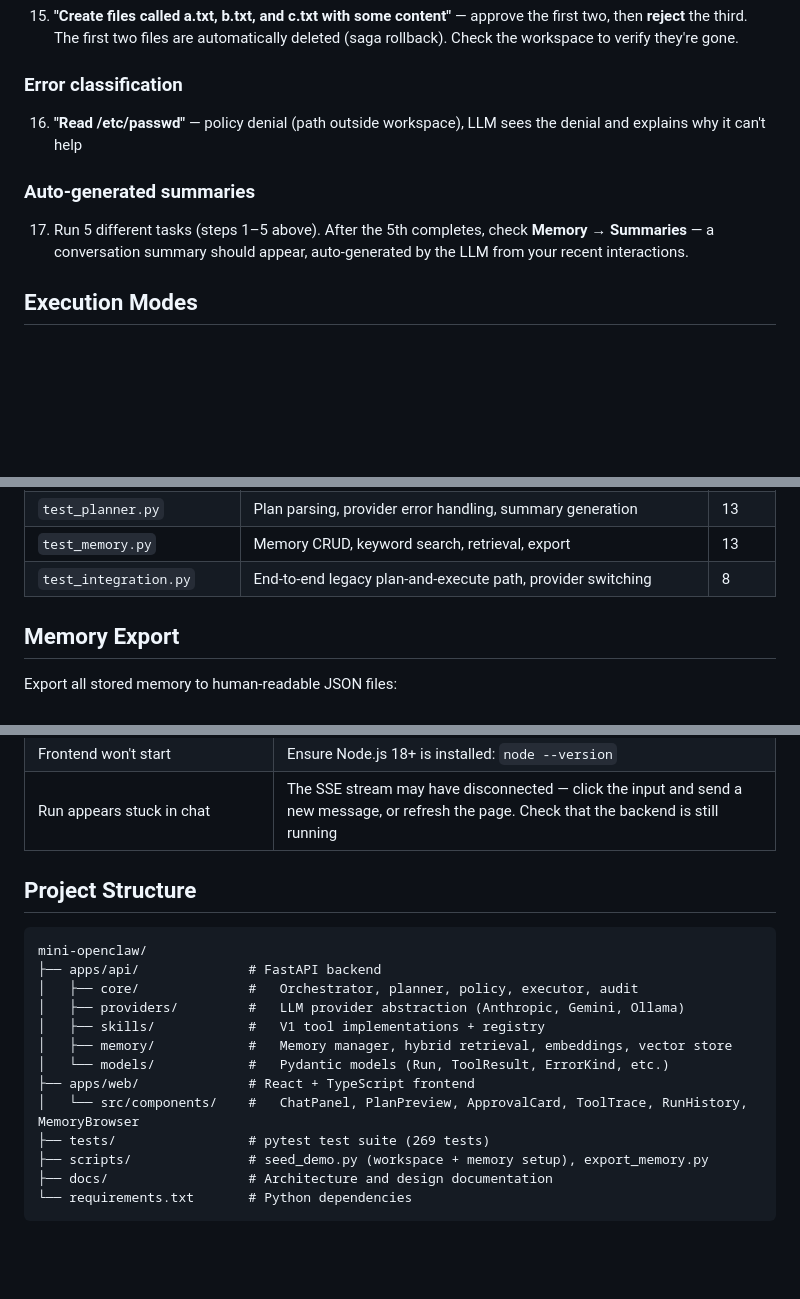
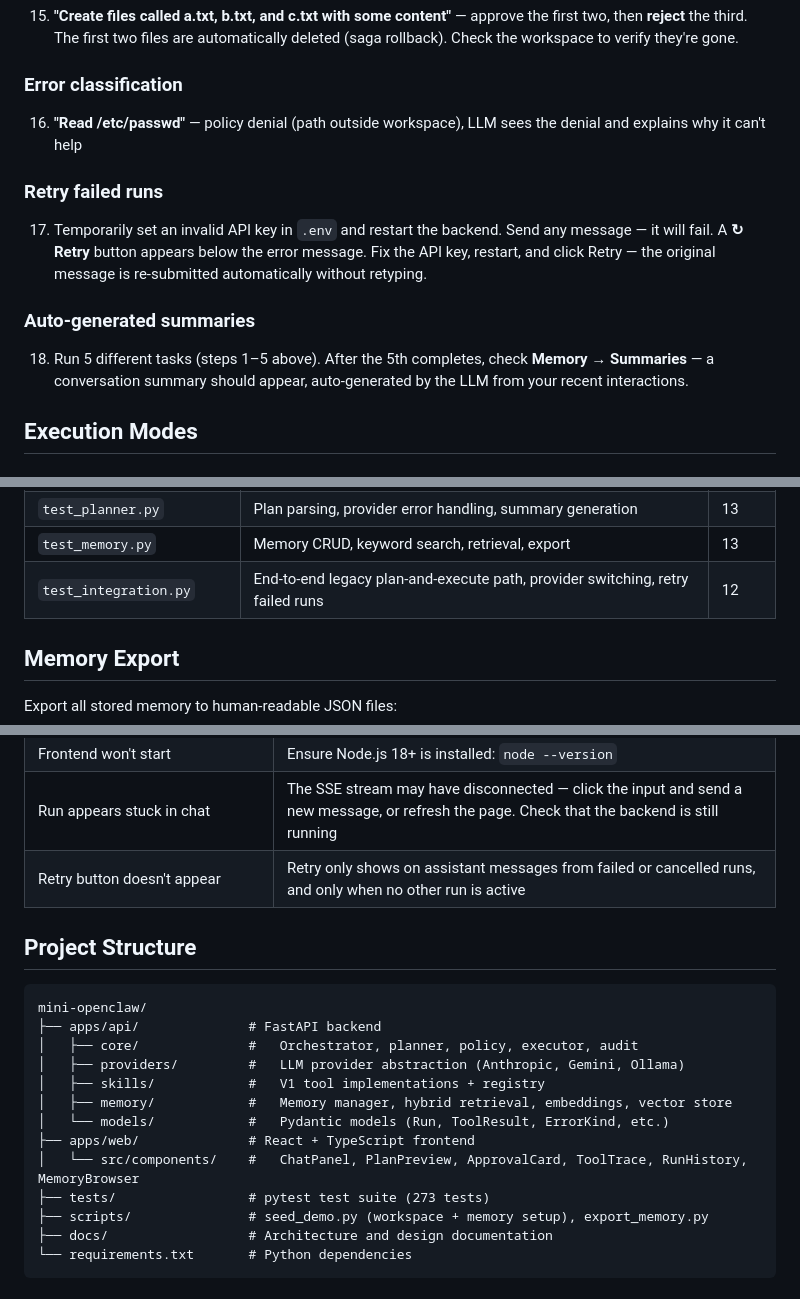
Before and after one commit to ibrarx/Mini-OpenClaw, a Markdown page: README.md, 3 parts joined by grey strips. Rendered like a GitHub page; blank space fills up the shorter version.

Commit message:
docs: add retry button to README
- Added to key features list
- Added demo command #17 showing how to test retry
- Added troubleshooting entry for retry button visibility
- Updated test_integration count (8 → 12) and total (269 → 273)

```diff
--- a/README.md
+++ b/README.md
@@ -184,8 +185,11 @@ Once the app is running, type these into the chat:
 ### Error classification
 16. **"Read /etc/passwd"** — policy denial (path outside workspace), LLM sees the denial and explains why it can't help
 
+### Retry failed runs
+17. Temporarily set an invalid API key in `.env` and restart the backend. Send any message — it will fail. A **↻ Retry** button appears below the error message. Fix the API key, restart, and click Retry — the original message is re-submitted automatically without retyping.
+
 ### Auto-generated summaries
-17. Run 5 different tasks (steps 1–5 above). After the 5th completes, check **Memory → Summaries** — a conversation summary should appear, auto-generated by the LLM from your recent interactions.
+18. Run 5 different tasks (steps 1–5 above). After the 5th completes, check **Memory → Summaries** — a conversation summary should appear, auto-generated by the LLM from your recent interactions.
 
 ## Execution Modes
 
@@ -503,7 +507,7 @@ The test suite covers:
 | `test_react.py` | ReAct loop, hybrid Plan-ReAct, goal tracking, replanning, saga compensation, error classification, loop detection, approval flow, batch reads, budget awareness, graceful max-iterations degradation | 63 |
 | `test_planner.py` | Plan parsing, provider error handling, summary generation | 13 |
 | `test_memory.py` | Memory CRUD, keyword search, retrieval, export | 13 |
-| `test_integration.py` | End-to-end legacy plan-and-execute path, provider switching | 8 |
+| `test_integration.py` | End-to-end legacy plan-and-execute path, provider switching, retry failed runs | 12 |
 
 ## Memory Export
 
@@ -535,6 +539,7 @@ python scripts/export_memory.py
 | Summaries tab is empty | Summaries auto-generate after every 5 completed runs. Run more tasks, or set `SUMMARY_INTERVAL=3` in `.env` for faster generation |
 | Frontend won't start | Ensure Node.js 18+ is installed: `node --version` |
 | Run appears stuck in chat | The SSE stream may have disconnected — click the input and send a new message, or refresh the page. Check that the backend is still running |
+| Retry button doesn't appear | Retry only shows on assistant messages from failed or cancelled runs, and only when no other run is active |
 
 ## Project Structure
 
@@ -548,7 +553,7 @@ mini-openclaw/
 │   └── models/            #   Pydantic models (Run, ToolResult, ErrorKind, etc.)
 ├── apps/web/              # React + TypeScript frontend
 │   └── src/components/    #   ChatPanel, PlanPreview, ApprovalCard, ToolTrace, RunHistory, MemoryBrowser
-├── tests/                 # pytest test suite (269 tests)
+├── tests/                 # pytest test suite (273 tests)
 ├── scripts/               # seed_demo.py (workspace + memory setup), export_memory.py
 ├── docs/                  # Architecture and design documentation
 └── requirements.txt       # Python dependencies
```
Also changed, not shown: other parts of README.md (+1 -0 lines).
